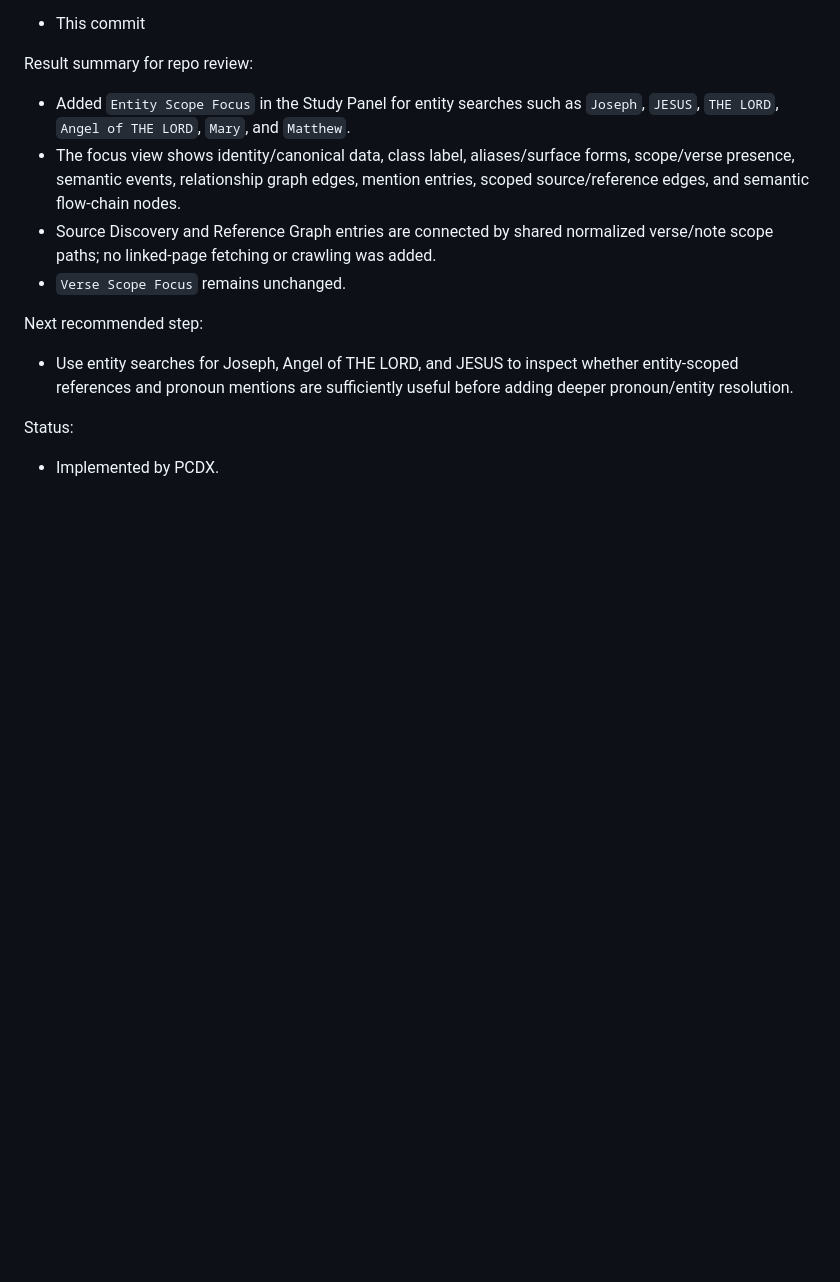
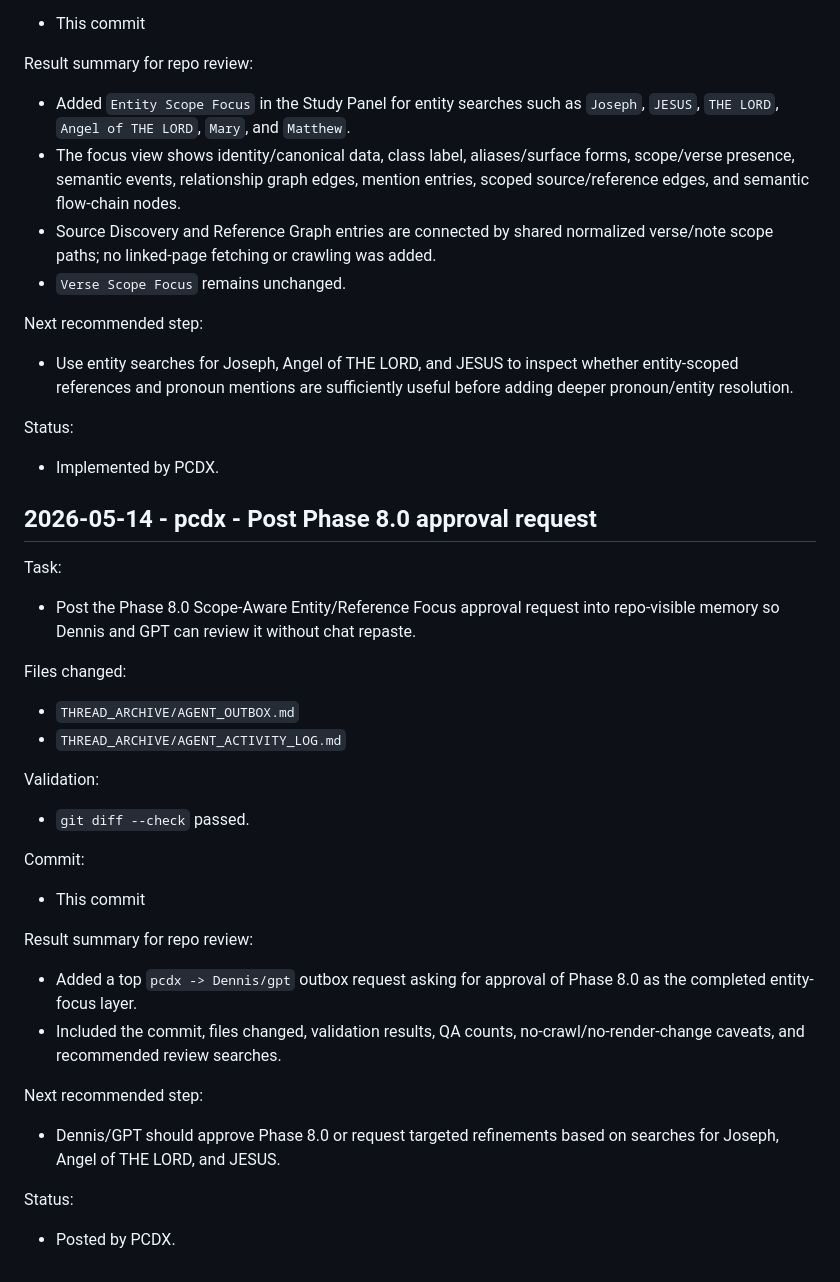
Before and after one commit to DennisWPaulsenJR/I.C.E.project, a Markdown page: THREAD_ARCHIVE/AGENT_ACTIVITY_LOG.md, the part around the change. Rendered like a GitHub page; blank space fills up the shorter version.

```diff
--- a/THREAD_ARCHIVE/AGENT_ACTIVITY_LOG.md
+++ b/THREAD_ARCHIVE/AGENT_ACTIVITY_LOG.md
@@ -490,3 +490,28 @@ Next recommended step:
 
 Status:
 - Implemented by PCDX.
+
+## 2026-05-14 - pcdx - Post Phase 8.0 approval request
+
+Task:
+- Post the Phase 8.0 Scope-Aware Entity/Reference Focus approval request into repo-visible memory so Dennis and GPT can review it without chat repaste.
+
+Files changed:
+- `THREAD_ARCHIVE/AGENT_OUTBOX.md`
+- `THREAD_ARCHIVE/AGENT_ACTIVITY_LOG.md`
+
+Validation:
+- `git diff --check` passed.
+
+Commit:
+- This commit
+
+Result summary for repo review:
+- Added a top `pcdx -> Dennis/gpt` outbox request asking for approval of Phase 8.0 as the completed entity-focus layer.
+- Included the commit, files changed, validation results, QA counts, no-crawl/no-render-change caveats, and recommended review searches.
+
+Next recommended step:
+- Dennis/GPT should approve Phase 8.0 or request targeted refinements based on searches for Joseph, Angel of THE LORD, and JESUS.
+
+Status:
+- Posted by PCDX.
```
Also changed, not shown: THREAD_ARCHIVE/AGENT_OUTBOX.md (+30 -0 lines).
